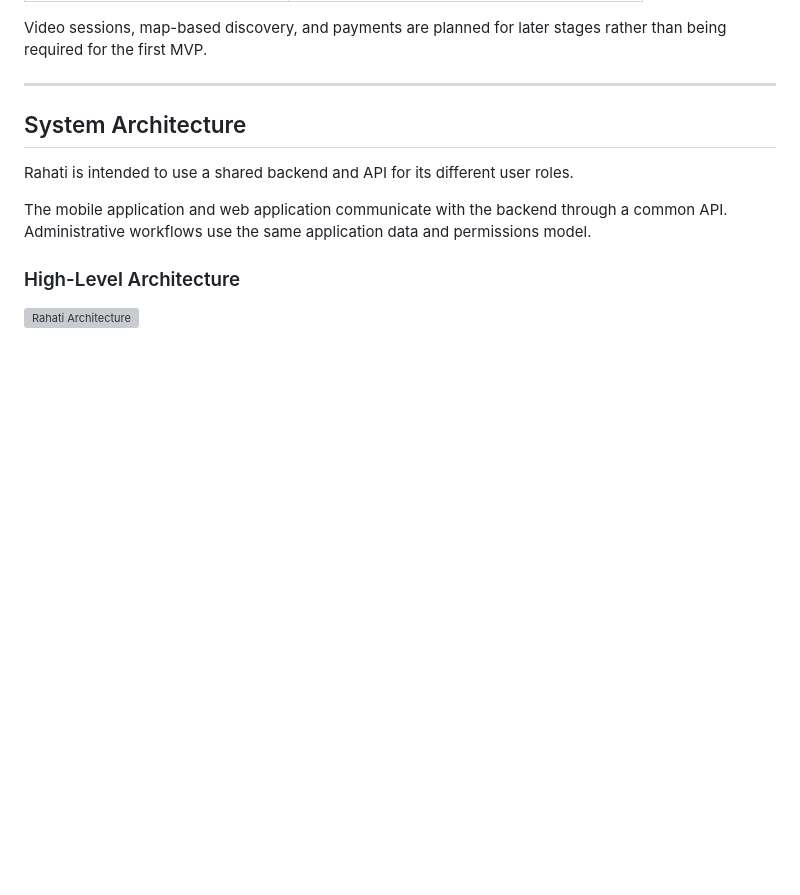
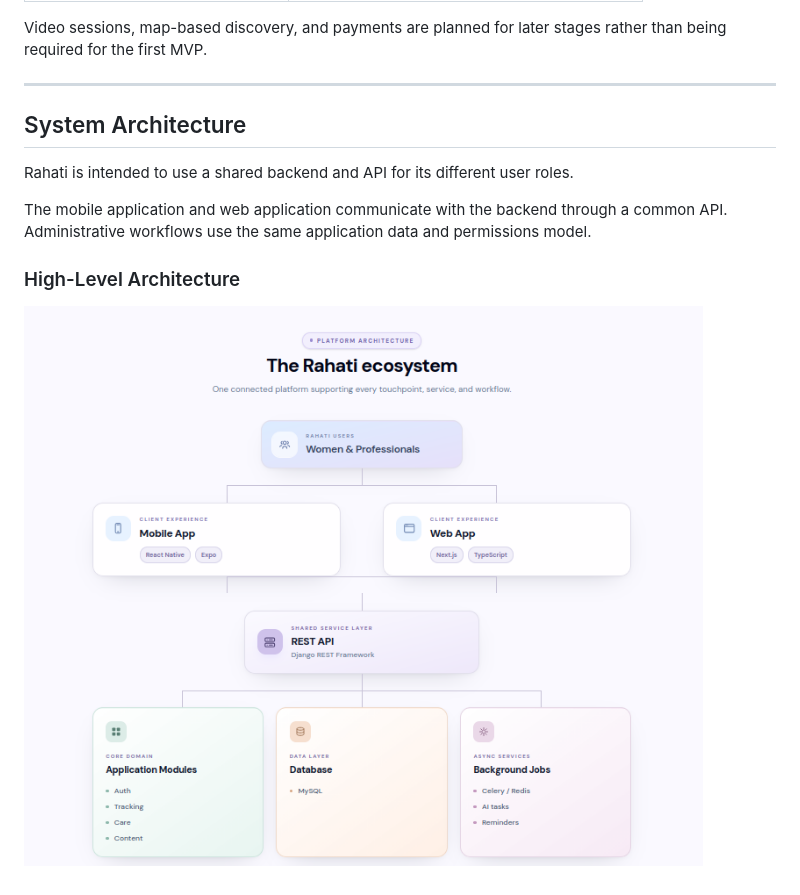
Before and after one commit to meriemchebab/Rahati, a Markdown page: README.md, the part around the change. Drawn GitHub-style; blank space fills up the shorter version; grey boxes are pictures that could not be loaded.

Commit message:
Update README.md
Add the correct folder for the architecture diagram

```diff
--- a/README.md
+++ b/README.md
@@ -458,4 +458,4 @@ The mobile application and web application communicate with the backend through
 
 ### High-Level Architecture
 
-![Rahati Architecture](Rahati-Architecture.png)
+![Rahati Architecture](/Assets/Rahati-Architecture.png)
```
